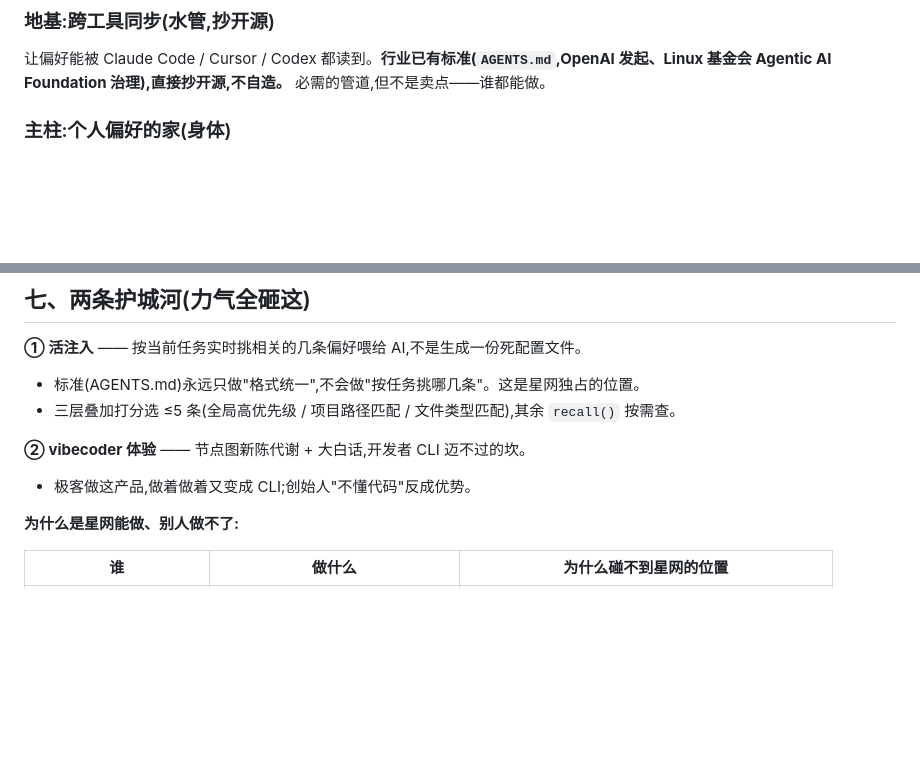
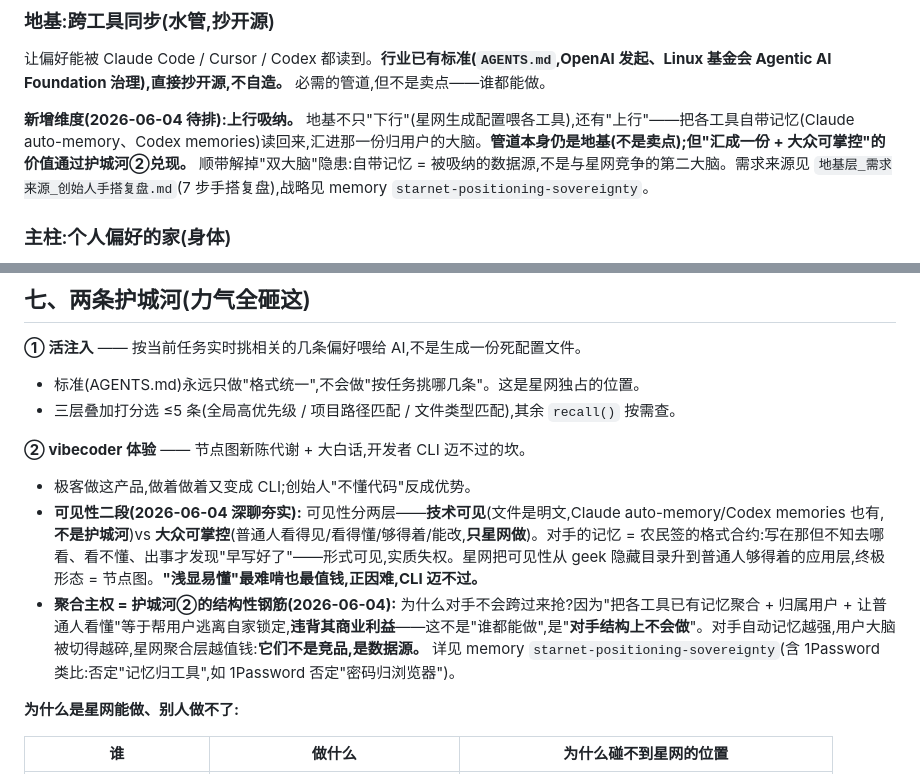
Before and after one commit to jwater029-png/GH, a Markdown page: 01_docs/03_WORKING_PLAN/星网_产品plan.md, 2 parts joined by grey strips. GitHub-like rendering; blank space fills up the shorter version.

Commit message:
docs: 地基层需求复盘 + 定位战略内核(聚合主权/可见性二段)并入 plan

```diff
--- a/01_docs/03_WORKING_PLAN/星网_产品plan.md
+++ b/01_docs/03_WORKING_PLAN/星网_产品plan.md
@@ -63,6 +63,8 @@
 
 让偏好能被 Claude Code / Cursor / Codex 都读到。**行业已有标准(`AGENTS.md`,OpenAI 发起、Linux 基金会 Agentic AI Foundation 治理),直接抄开源,不自造。** 必需的管道,但不是卖点——谁都能做。
 
+**新增维度(2026-06-04 待排):上行吸纳。** 地基不只"下行"(星网生成配置喂各工具),还有"上行"——把各工具自带记忆(Claude auto-memory、Codex memories)读回来,汇进那一份归用户的大脑。**管道本身仍是地基(不是卖点);但"汇成一份 + 大众可掌控"的价值通过护城河②兑现。** 顺带解掉"双大脑"隐患:自带记忆 = 被吸纳的数据源,不是与星网竞争的第二大脑。需求来源见 `地基层_需求来源_创始人手搭复盘.md`(7 步手搭复盘),战略见 memory `starnet-positioning-sovereignty`。
+
 ### 主柱:个人偏好的家(身体)
 
 你的偏好、习惯、做事规矩,有一个**跟着你走、不跟项目走**的家,存在你自己电脑的 markdown 文件里。**这是你的私产,不属于任何 AI 公司**,星网哪天没了文件照样能用。解决"散落 + 死文件 + 不是我的"三个痛。
@@ -120,6 +122,8 @@
 
 **② vibecoder 体验** —— 节点图新陈代谢 + 大白话,开发者 CLI 迈不过的坎。
 - 极客做这产品,做着做着又变成 CLI;创始人"不懂代码"反成优势。
+- **可见性二段(2026-06-04 深聊夯实):** 可见性分两层——**技术可见**(文件是明文,Claude auto-memory/Codex memories 也有,**不是护城河**)vs **大众可掌控**(普通人看得见/看得懂/够得着/能改,**只星网做**)。对手的记忆 = 农民签的格式合约:写在那但不知去哪看、看不懂、出事才发现"早写好了"——形式可见,实质失权。星网把可见性从 geek 隐藏目录升到普通人够得着的应用层,终极形态 = 节点图。**"浅显易懂"最难啃也最值钱,正因难,CLI 迈不过。**
+- **聚合主权 = 护城河②的结构性钢筋(2026-06-04):** 为什么对手不会跨过来抢?因为"把各工具已有记忆聚合 + 归属用户 + 让普通人看懂"等于帮用户逃离自家锁定,**违背其商业利益**——这不是"谁都能做",是"**对手结构上不会做**"。对手自动记忆越强,用户大脑被切得越碎,星网聚合层越值钱:**它们不是竞品,是数据源。** 详见 memory `starnet-positioning-sovereignty`(含 1Password 类比:否定"记忆归工具",如 1Password 否定"密码归浏览器")。
 
 **为什么是星网能做、别人做不了:**
 
```
Also changed, not shown: 01_docs/03_WORKING_PLAN/地基层_需求来源_创始人手搭复盘.md (added, +49 -0 lines), 01_docs/03_WORKING_PLAN/星网_实时进度.md (+4 -0 lines).
